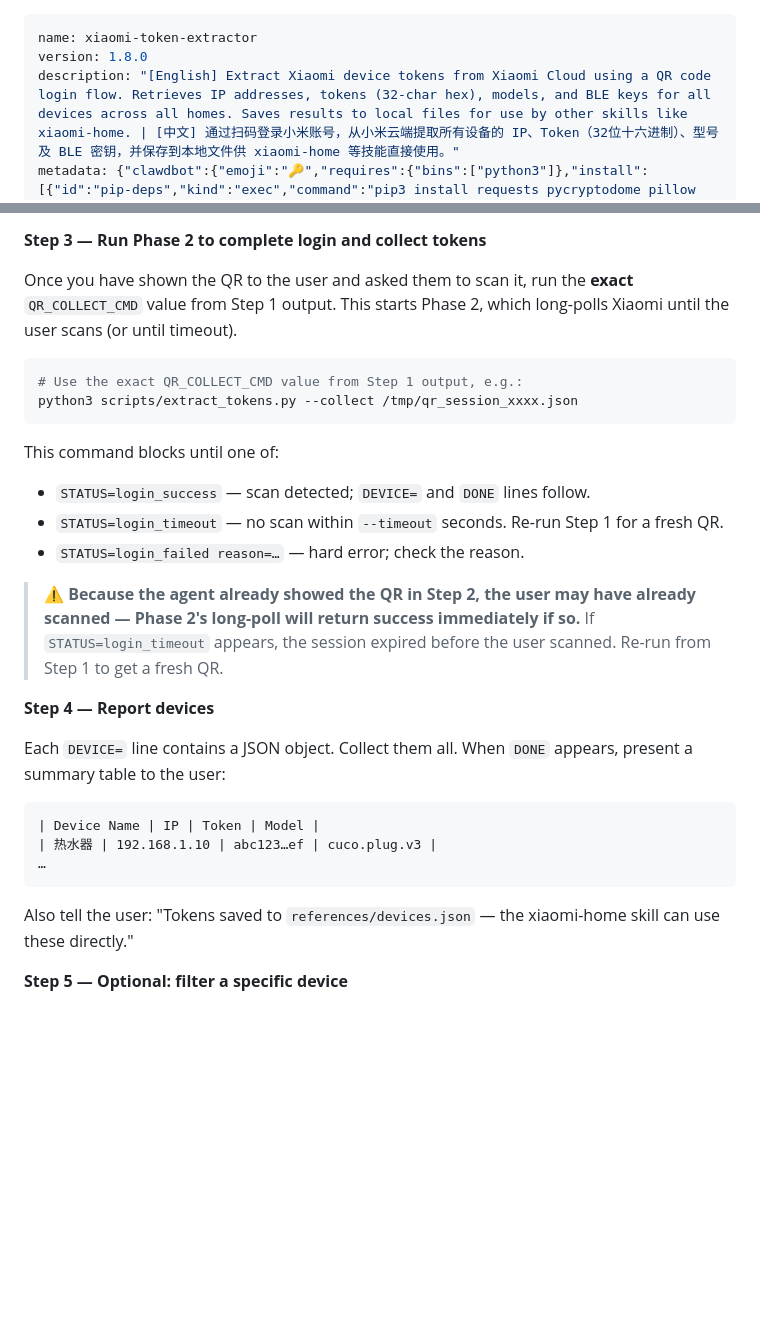
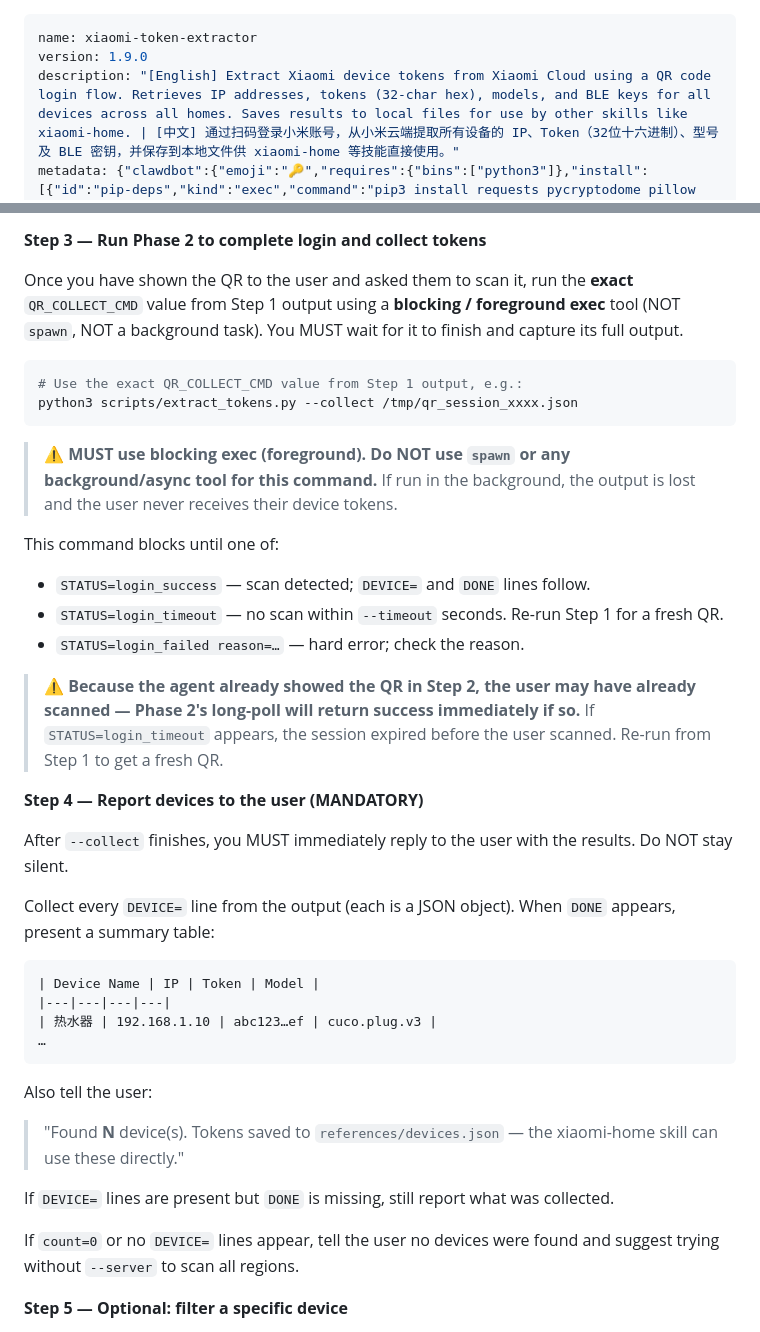
Before and after one commit to zphilip/ClawBoard, a Markdown page: skills/Xiaomi-Token-Extractor/SKILL.md, 2 parts joined by grey strips. Drawn GitHub-style; blank space fills up the shorter version.

Commit message:
docs(skill): forbid spawn for --collect; mandate device reply in Step 4
Phase 2 (--collect) MUST be run with a blocking/foreground exec tool,
never spawn or background. Added explicit warning.

Step 4 is now marked MANDATORY - agent must reply to user with device
table immediately after --collect finishes, never stay silent.
Added handling for zero-device case.

Version 1.8.0 -> 1.9.0.

````diff
--- a/skills/Xiaomi-Token-Extractor/SKILL.md
+++ b/skills/Xiaomi-Token-Extractor/SKILL.md
@@ -1,6 +1,6 @@
 ---
 name: xiaomi-token-extractor
-version: 1.8.0
+version: 1.9.0
 description: "[English] Extract Xiaomi device tokens from Xiaomi Cloud using a QR code login flow. Retrieves IP addresses, tokens (32-char hex), models, and BLE keys for all devices across all homes. Saves results to local files for use by other skills like xiaomi-home. | [中文] 通过扫码登录小米账号，从小米云端提取所有设备的 IP、Token（32位十六进制）、型号及 BLE 密钥，并保存到本地文件供 xiaomi-home 等技能直接使用。"
 metadata: {"clawdbot":{"emoji":"🔑","requires":{"bins":["python3"]},"install":[{"id":"pip-deps","kind":"exec","command":"pip3 install requests pycryptodome pillow colorama","label":"Install Python dependencies"}]}}
 ---
@@ -102,12 +102,14 @@ If `QR_URL` is also present, you may show it as a secondary hint:
 
 **Step 3 — Run Phase 2 to complete login and collect tokens**
 
-Once you have shown the QR to the user and asked them to scan it, run the **exact** `QR_COLLECT_CMD` value from Step 1 output. This starts Phase 2, which long-polls Xiaomi until the user scans (or until timeout).
+Once you have shown the QR to the user and asked them to scan it, run the **exact** `QR_COLLECT_CMD` value from Step 1 output using a **blocking / foreground exec** tool (NOT `spawn`, NOT a background task). You MUST wait for it to finish and capture its full output.
 
 ```bash
 # Use the exact QR_COLLECT_CMD value from Step 1 output, e.g.:
 python3 scripts/extract_tokens.py --collect /tmp/qr_session_xxxx.json
 ```
+
+> ⚠️ **MUST use blocking exec (foreground). Do NOT use `spawn` or any background/async tool for this command.** If run in the background, the output is lost and the user never receives their device tokens.
 
 This command blocks until one of:
 - `STATUS=login_success` — scan detected; `DEVICE=` and `DONE` lines follow.
@@ -117,17 +119,25 @@ This command blocks until one of:
 > ⚠️ **Because the agent already showed the QR in Step 2, the user may have already scanned — Phase 2's long-poll will return success immediately if so.**
 > If `STATUS=login_timeout` appears, the session expired before the user scanned. Re-run from Step 1 to get a fresh QR.
 
-**Step 4 — Report devices**
+**Step 4 — Report devices to the user (MANDATORY)**
 
-Each `DEVICE=` line contains a JSON object. Collect them all. When `DONE` appears, present a summary table to the user:
+After `--collect` finishes, you MUST immediately reply to the user with the results. Do NOT stay silent.
+
+Collect every `DEVICE=` line from the output (each is a JSON object). When `DONE` appears, present a summary table:
 
 ```
 | Device Name | IP | Token | Model |
+|---|---|---|---|
 | 热水器 | 192.168.1.10 | abc123…ef | cuco.plug.v3 |
 …
 ```
 
-Also tell the user: "Tokens saved to `references/devices.json` — the xiaomi-home skill can use these directly."
+Also tell the user:
+> "Found **N** device(s). Tokens saved to `references/devices.json` — the xiaomi-home skill can use these directly."
+
+If `DEVICE=` lines are present but `DONE` is missing, still report what was collected.
+
+If `count=0` or no `DEVICE=` lines appear, tell the user no devices were found and suggest trying without `--server` to scan all regions.
 
 **Step 5 — Optional: filter a specific device**
 
````
